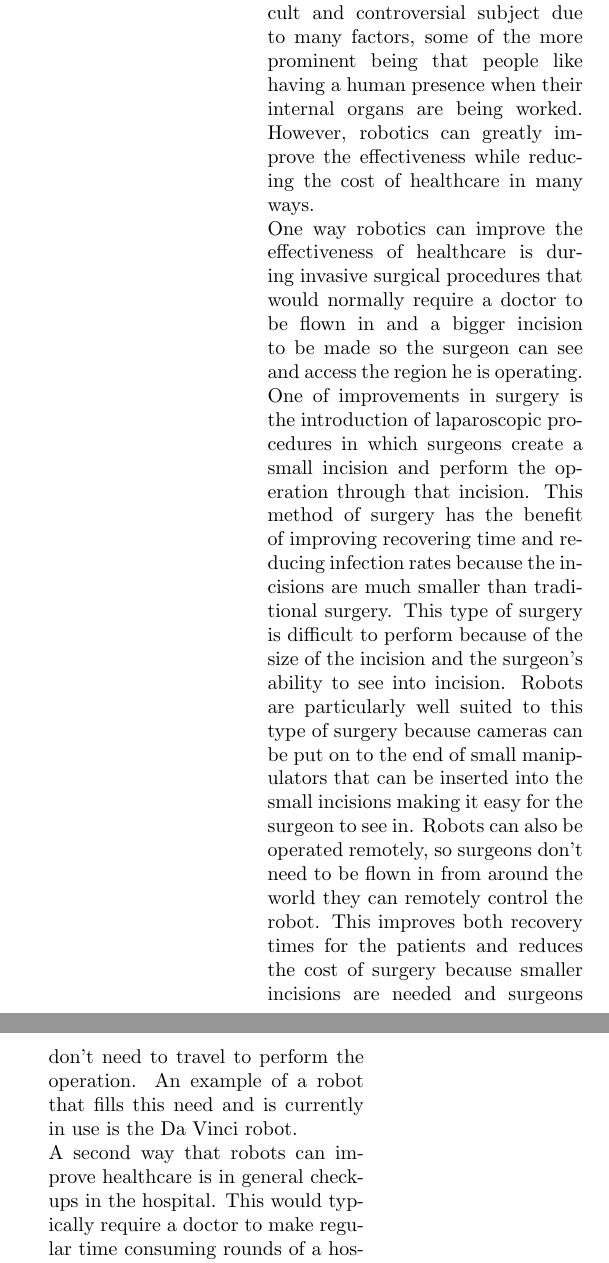
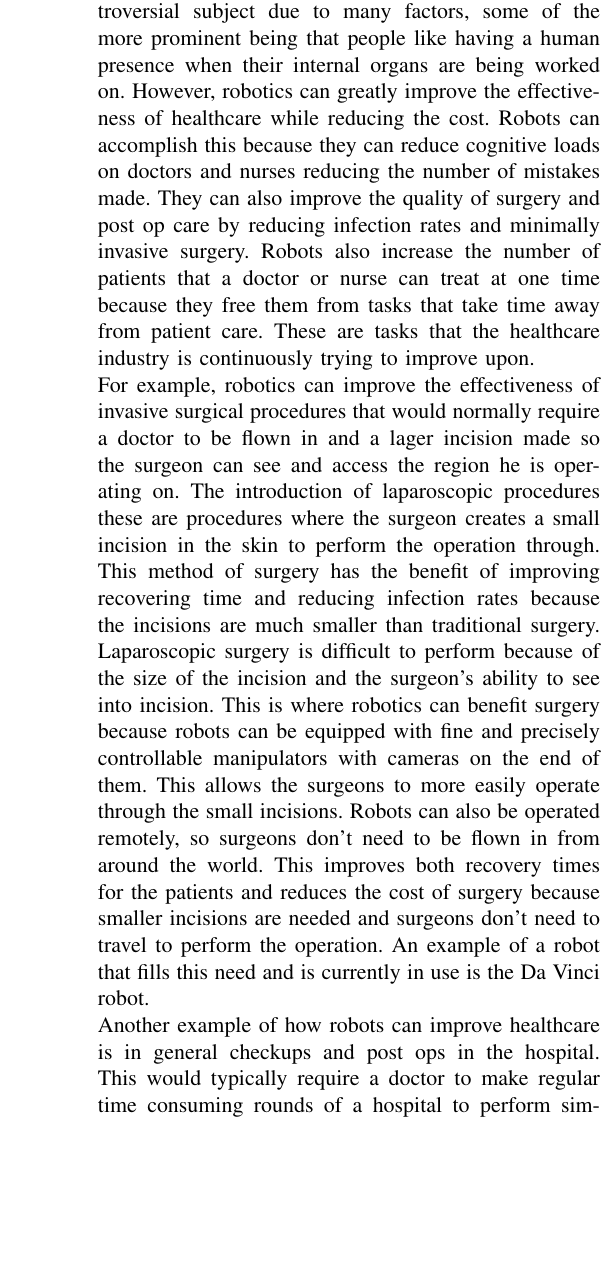
Before and after one commit to ccard/csci598Project1, a LaTeX paper (Introduction.tex): two parts of the columns of the page before the commit and part of one column of the page after it, the two joined at a grey line, cut so that both start at the same text, the shorter picture padded with empty space. Compiled offline with pdfLaTeX.

Commit message:
finished first version of introduction

```diff
--- a/Introduction.tex
+++ b/Introduction.tex
@@ -7,12 +4,10 @@
 
 \begin{document}
-\begin{multicols*}{2}
-[
+
 \section{Introduction(Chris Card)}
-]
-Robotics in healthcare is a difficult and controversial subject due to many factors, some of the more prominent being that people like having a human presence when their internal organs are being worked.  However, robotics can greatly improve the effectiveness while reducing the cost of healthcare in many ways.
+
+Using robots in healthcare is a difficult and controversial subject due to many factors, some of the more prominent being that people like having a human presence when their internal organs are being worked on.  However, robotics can greatly improve the effectiveness of healthcare while reducing the cost.  Robots can accomplish this because they can reduce cognitive loads on doctors and nurses reducing the number of mistakes made.  They can also improve the quality of surgery and post op care by reducing infection rates and minimally invasive surgery.  Robots also increase the number of patients that a doctor or nurse can treat at one time because they free them from tasks that take time away from patient care.  These are tasks that the healthcare industry is continuously trying to improve upon.
 \newline
-One way robotics can improve the effectiveness of healthcare is during invasive surgical procedures that would normally require a doctor to be flown in and a bigger incision to be made so the surgeon can see and access the region he is operating.  One of improvements in surgery is the introduction of laparoscopic procedures in which surgeons create a small incision and perform the operation through that incision.  This method of surgery has the benefit of improving recovering time and reducing infection rates because the incisions are much smaller than traditional surgery.  This type of surgery is difficult to perform because of the size of the incision and the surgeon’s ability to see into incision.  Robots are particularly well suited to this type of surgery because cameras can be put on to the end of small manipulators that can be inserted into the small incisions making it easy for the surgeon to see in.  Robots can also be operated remotely, so surgeons don’t need to be flown in from around the world they can remotely control the robot.  This improves both recovery times for the patients and reduces the cost of surgery because smaller incisions are needed and surgeons don’t need to travel to perform the operation.  An example of a robot that fills this need and is currently in use is the Da Vinci robot.
+For example, robotics can improve the effectiveness of invasive surgical procedures that would normally require a doctor to be flown in and a lager incision made so the surgeon can see and access the region he is operating on.  The introduction of laparoscopic procedures these are procedures where the surgeon creates a small incision in the skin to perform the operation through.  This method of surgery has the benefit of improving recovering time and reducing infection rates because the incisions are much smaller than traditional surgery.  Laparoscopic surgery is difficult to perform because of the size of the incision and the surgeon’s ability to see into incision.  This is where robotics can benefit surgery because robots can be equipped with fine and precisely controllable manipulators with cameras on the end of them.  This allows the surgeons to more easily operate through the small incisions.  Robots can also be operated remotely, so surgeons don’t need to be flown in from around the world.  This improves both recovery times for the patients and reduces the cost of surgery because smaller incisions are needed and surgeons don’t need to travel to perform the operation.  An example of a robot that fills this need and is currently in use is the Da Vinci robot.
 \newline
-A second way that robots can improve healthcare is in general checkups in the hospital.  This would typically require a doctor to make regular time consuming rounds of a hospital to perform simple checkups
-\end{multicols*}
+Another example of how robots can improve healthcare is in general checkups and post ops in the hospital.  This would typically require a doctor to make regular time consuming rounds of a hospital to perform simple checkups.  This roll can be filled with autonomous virtual presence robots like i-Robots RP-VITA.  This robot would allow doctors to send the robot to different patients from their tablets or computers allowing them to continue to work on others things.  Once the robot arrived a nurse could hook up instruments (\textit{i.e.} stethoscopes, ultra-sounds, pressure cuffs, \textit{etc.}).  This system would reduce the amount of time the doctor needs to make rounds in the hospital while still providing face to face communication with the patients.
```
Also changed, not shown: Introduction.tex (9 more changed lines).
